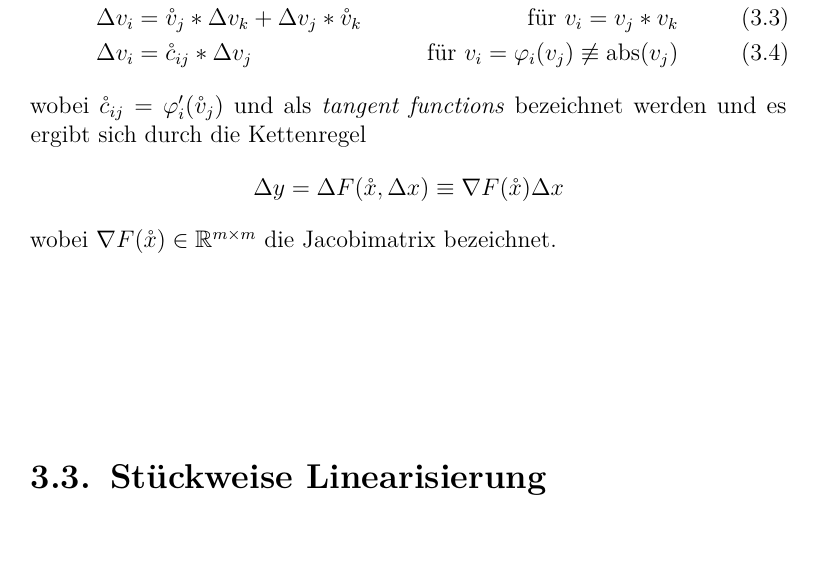
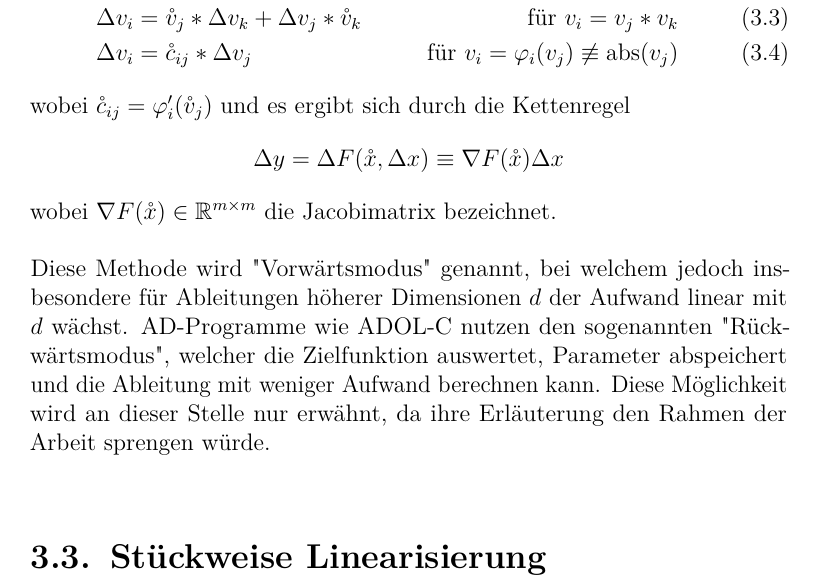
Before and after one commit to partysalat/diploma-thesis, a LaTeX thesis (dipl_tex/main.tex, which reads dipl_tex/tex/chapters/adpl.tex): part of page 31 of 49, cut so that both start at the same text, the shorter picture padded with empty space. Compiled offline with pdfLaTeX; an older LaTeX class or package is replaced by its successor; TikZ figures are drawn from their code, not taken from saved files.

Commit message:
Finished AD

```diff
--- a/dipl_tex/tex/chapters/adpl.tex
+++ b/dipl_tex/tex/chapters/adpl.tex
@@ -117,14 +117,15 @@ Für alle $\phi_i$ wird angenommen, dass sie differenzierbar in einer hinreichen
 \Delta v_i &= \vo_j* \Delta v_k +\Delta v_j*\vo_k& \text{für } v_i = v_j * v_k\\
 \Delta v_i &= \mathring c_{ij} * \Delta v_j  & \text{für } v_i = \phi_i(v_j) \not \equiv \abs(v_j)
 \end{align}
-wobei $\mathring c_{ij} = \phi'_i(\vo_j)$ und als \textit{tangent functions} bezeichnet werden und es ergibt sich durch die Kettenregel
+wobei $\mathring c_{ij} = \phi'_i(\vo_j)$
+% und als \textit{tangent functions} bezeichnet werden
+und es ergibt sich durch die Kettenregel
 \[
  \Delta y = \Delta F(\xo,\Delta x) \equiv \nabla F(\xo)\Delta x
 \]
 wobei $ \nabla F(\xo)\in \R^{m\times m}$ die Jacobimatrix bezeichnet.
 
-
-
+Diese Methode wird "Vorwärtsmodus" genannt, bei welchem jedoch insbesondere für Ableitungen höherer Dimensionen $d$ der Aufwand linear mit $d$ wächst. AD-Programme wie ADOL-C nutzen den sogenannten "Rückwärtsmodus", welcher die Zielfunktion auswertet, Parameter abspeichert und die Ableitung mit weniger Aufwand berechnen kann. Diese Möglichkeit wird an dieser Stelle nur erwähnt, da ihre Erläuterung den Rahmen der Arbeit sprengen würde.
 
 
 
```
Also changed, not shown: dipl_tex/tex/chapters/data_assimilation.tex (+1 -1 lines).
